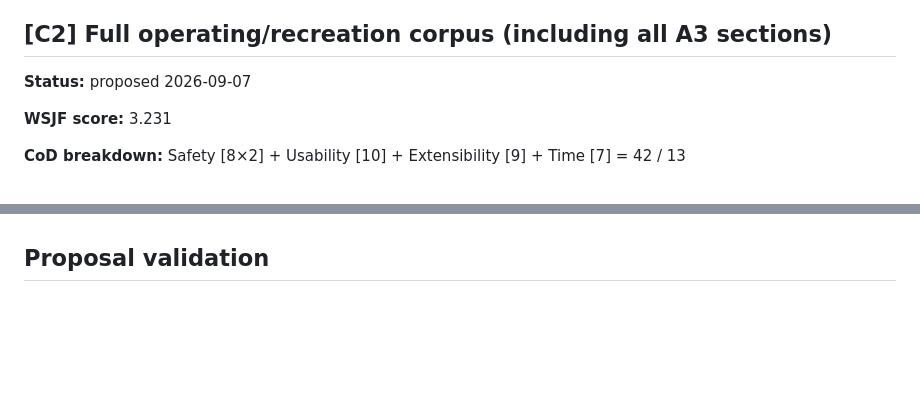
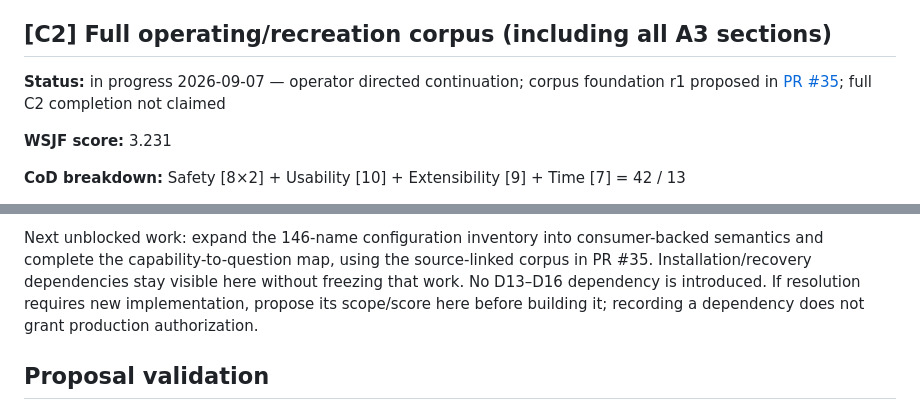
Before and after one commit to ImpressiveLLC/FaceoftheCabin, a Markdown page: docs/ai-assistant/wsjf-backlog.md, 2 parts joined by grey strips. Drawn GitHub-style; blank space fills up the shorter version.

Commit message:
docs: track scoped corpus dependencies and continue unblocked work

```diff
--- a/docs/ai-assistant/wsjf-backlog.md
+++ b/docs/ai-assistant/wsjf-backlog.md
@@ -115,7 +115,7 @@ Current first-PR scope and pending implementation ratification remain recorded b
 
 ## [C2] Full operating/recreation corpus (including all A3 sections)
 
-**Status:** proposed 2026-09-07
+**Status:** in progress 2026-09-07 — operator directed continuation; corpus foundation r1 proposed in [PR #35](https://github.com/ImpressiveLLC/FaceoftheCabin/pull/35); full C2 completion not claimed
 
 **WSJF score:** 3.231
 
@@ -218,3 +234,5 @@ For each ratified item, retain in its PR: eval version, corpus manifest/commit,
+Next unblocked work: expand the 146-name configuration inventory into consumer-backed semantics and complete the capability-to-question map, using the source-linked corpus in PR #35. Installation/recovery dependencies stay visible here without freezing that work. No D13–D16 dependency is introduced. If resolution requires new implementation, propose its scope/score here before building it; recording a dependency does not grant production authorization.
+
 ## Proposal validation
 
 This PR is limited to this file, including the corpus coverage contract, revised scores, extended eval proposal and shared-governance target. Review checks: rounded CoD/WSJF arithmetic and allowed scales; operator-directed C2→C1→C3 order and C4 independence; no D13–D16 dependency; source-link targets; four unchanged pending Ratification entries; no implementation/config/production changes. Live status evidence is limited to the two HTTP checks from the initial review recorded above; no new runtime verification was performed for this scope correction. Source inspection and documentation checks do not establish any WSJF item as complete.
```
Also changed, not shown: other parts of docs/ai-assistant/wsjf-backlog.md (+16 -0 lines).
